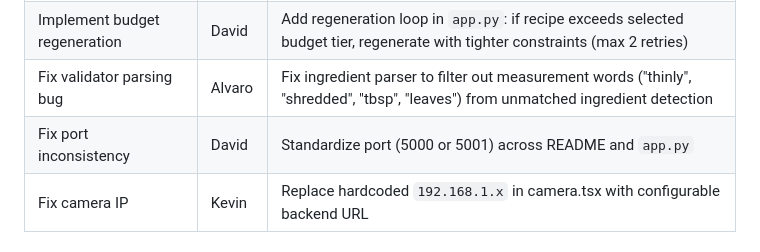
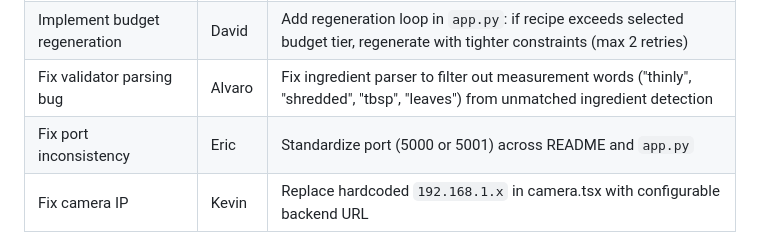
Before and after one commit to KevinAdkins/BudgetBite, a Markdown page: docs/Sprint 2.md, the part around the change. GitHub-like rendering.

Commit message:
Update port inconsistency assignment from David to Eric

```diff
--- a/docs/Sprint 2.md
+++ b/docs/Sprint 2.md
@@ -29,7 +29,7 @@ After Milestone 2, BudgetBite has an impressive full-stack system (React Native
 | Add text input path | Kevin | Add text-based ingredient input to frontend (not just camera). Support typing/pasting ingredient list |
 | Implement budget regeneration | David | Add regeneration loop in `app.py`: if recipe exceeds selected budget tier, regenerate with tighter constraints (max 2 retries) |
 | Fix validator parsing bug | Alvaro | Fix ingredient parser to filter out measurement words ("thinly", "shredded", "tbsp", "leaves") from unmatched ingredient detection |
-| Fix port inconsistency | David | Standardize port (5000 or 5001) across README and `app.py` |
+| Fix port inconsistency | Eric | Standardize port (5000 or 5001) across README and `app.py` |
 | Fix camera IP | Kevin | Replace hardcoded `192.168.1.x` in camera.tsx with configurable backend URL |
 
 ### P2 — System Robustness (Days 4–6)
```
